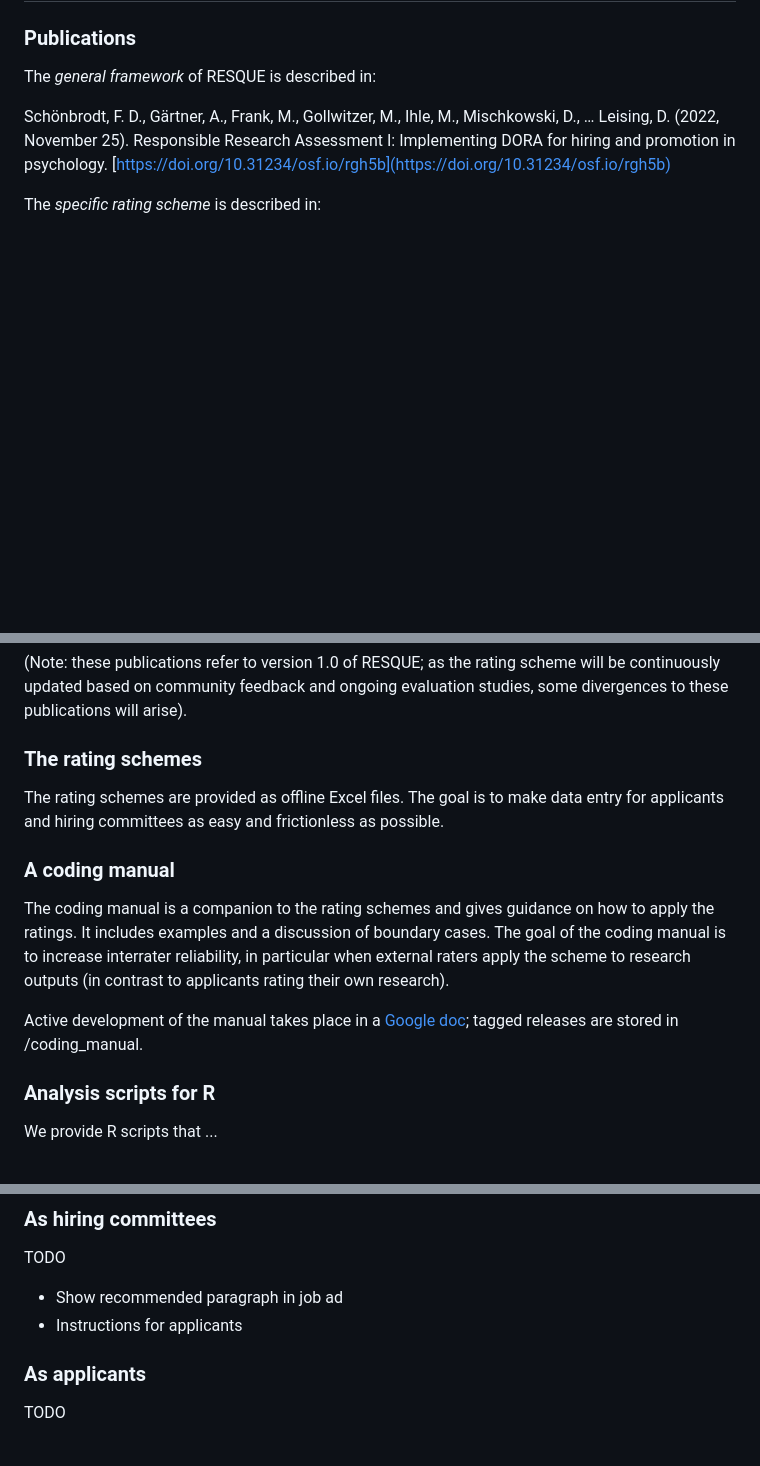
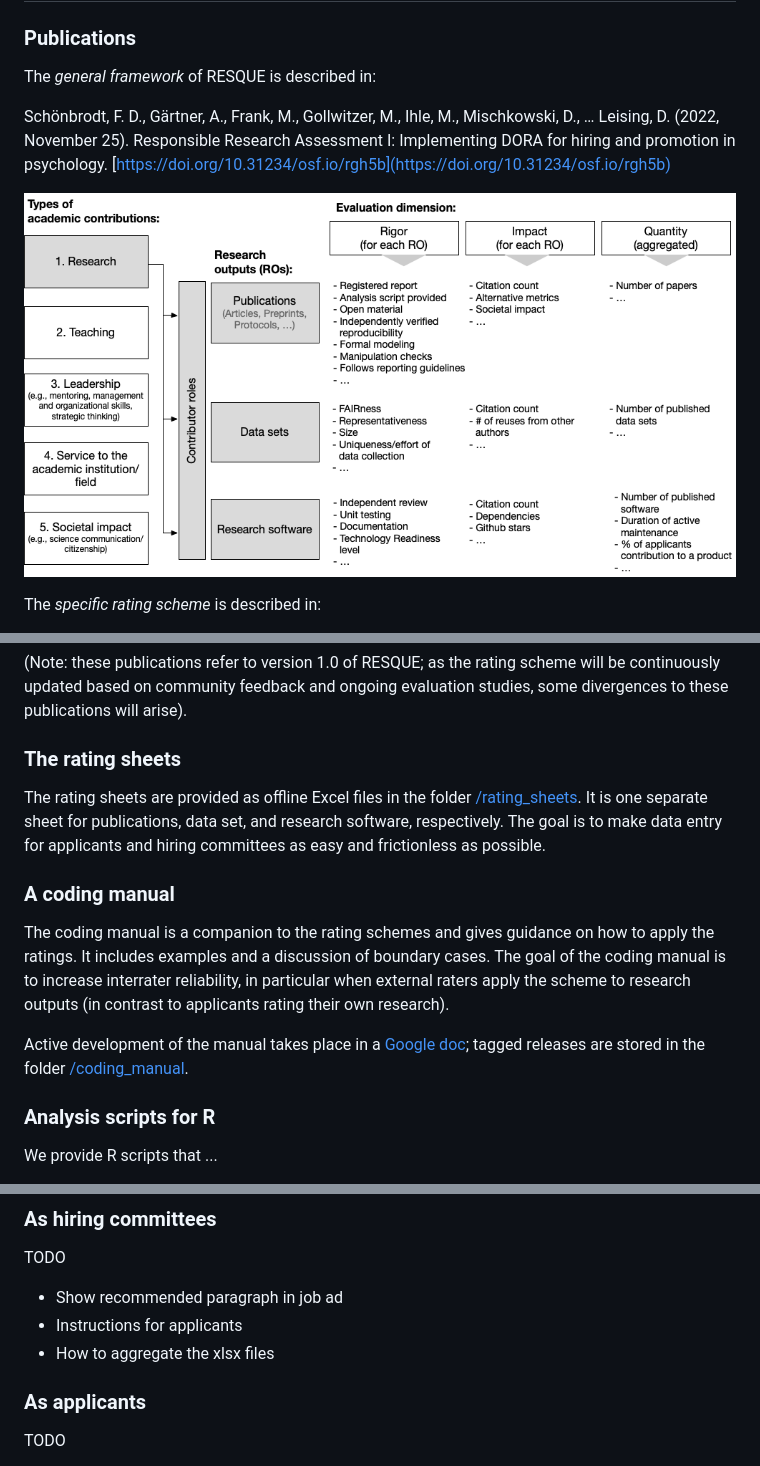
Before and after one commit to RESQUE-Framework/website, a Markdown page: README.md, 3 parts joined by grey strips. GitHub-like rendering; pictures changed too: images/RESQUE_framework.png (added); blank space fills up the shorter version.

Commit message:
Add first image & folder structure

```diff
--- a/README.md
+++ b/README.md
@@ -17,7 +17,7 @@ The *general framework* of RESQUE is described in:
 
 Schönbrodt, F. D., Gärtner, A., Frank, M., Gollwitzer, M., Ihle, M., Mischkowski, D., … Leising, D. (2022, November 25). Responsible Research Assessment I: Implementing DORA for hiring and promotion in psychology. [https://doi.org/10.31234/osf.io/rgh5b](https://doi.org/10.31234/osf.io/rgh5b)
 
-
+![](images/RESQUE_framework.png)
 
 The *specific rating scheme* is described in:
 
@@ -29,14 +29,14 @@ Gärtner, A., Leising, D., & Schönbrodt, F. D. (2023, March 3). Empfehlungen zu
 
 (Note: these publications refer to version 1.0 of RESQUE; as the rating scheme will be continuously updated based on community feedback and ongoing evaluation studies, some divergences to these publications will arise).
 
-### The rating schemes
-The rating schemes are provided as offline Excel files. The goal is to make data entry for applicants and hiring committees as easy and frictionless as possible.
+### The rating sheets
+The rating sheets are provided as offline Excel files in the folder [/rating_sheets](/rating_sheets). It is one separate sheet for publications, data set, and research software, respectively. The goal is to make data entry for applicants and hiring committees as easy and frictionless as possible.
 
 ### A coding manual
 The coding manual is a companion to the rating schemes and gives guidance on how to apply the ratings. It includes examples and a discussion of boundary cases.
 The goal of the coding manual is to increase interrater reliability, in particular when external raters apply the scheme to research outputs (in contrast to applicants rating their own research).
 
-Active development of the manual takes place in a [Google doc](https://docs.google.com/document/d/1jEFQ6Klpgc3uQQMKZDEfGmJLp1WSSVNjadTAHULLJk4/edit?usp=sharing); tagged releases are stored in /coding_manual.
+Active development of the manual takes place in a [Google doc](https://docs.google.com/document/d/1jEFQ6Klpgc3uQQMKZDEfGmJLp1WSSVNjadTAHULLJk4/edit?usp=sharing); tagged releases are stored in the folder [/coding_manual](./coding_manual).
 
 ### Analysis scripts for R
 We provide R scripts that ...
@@ -59,6 +59,7 @@ TODO
 
 - Show recommended paragraph in job ad
 - Instructions for applicants
+- How to aggregate the xlsx files
 
 ### As applicants
 
```
